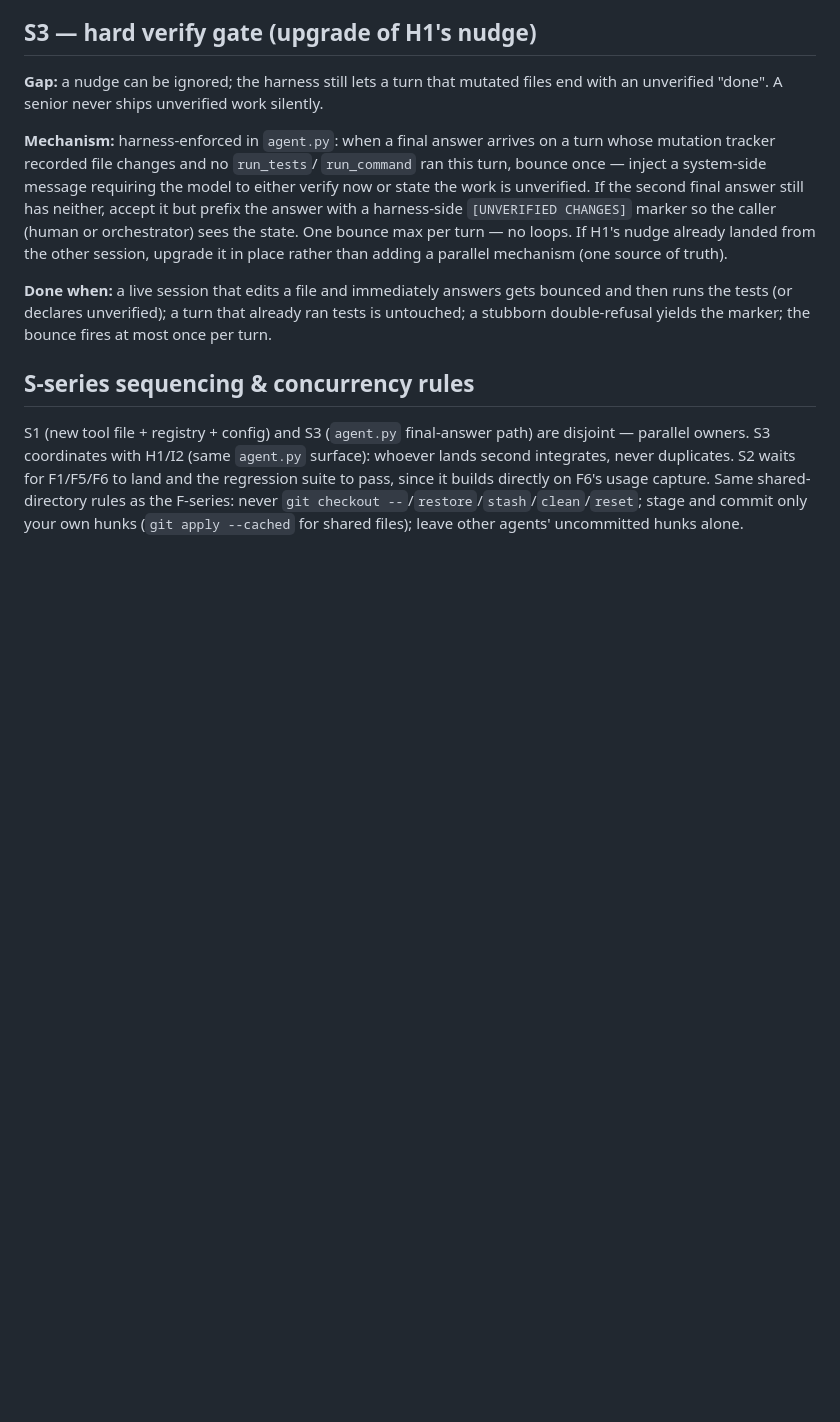
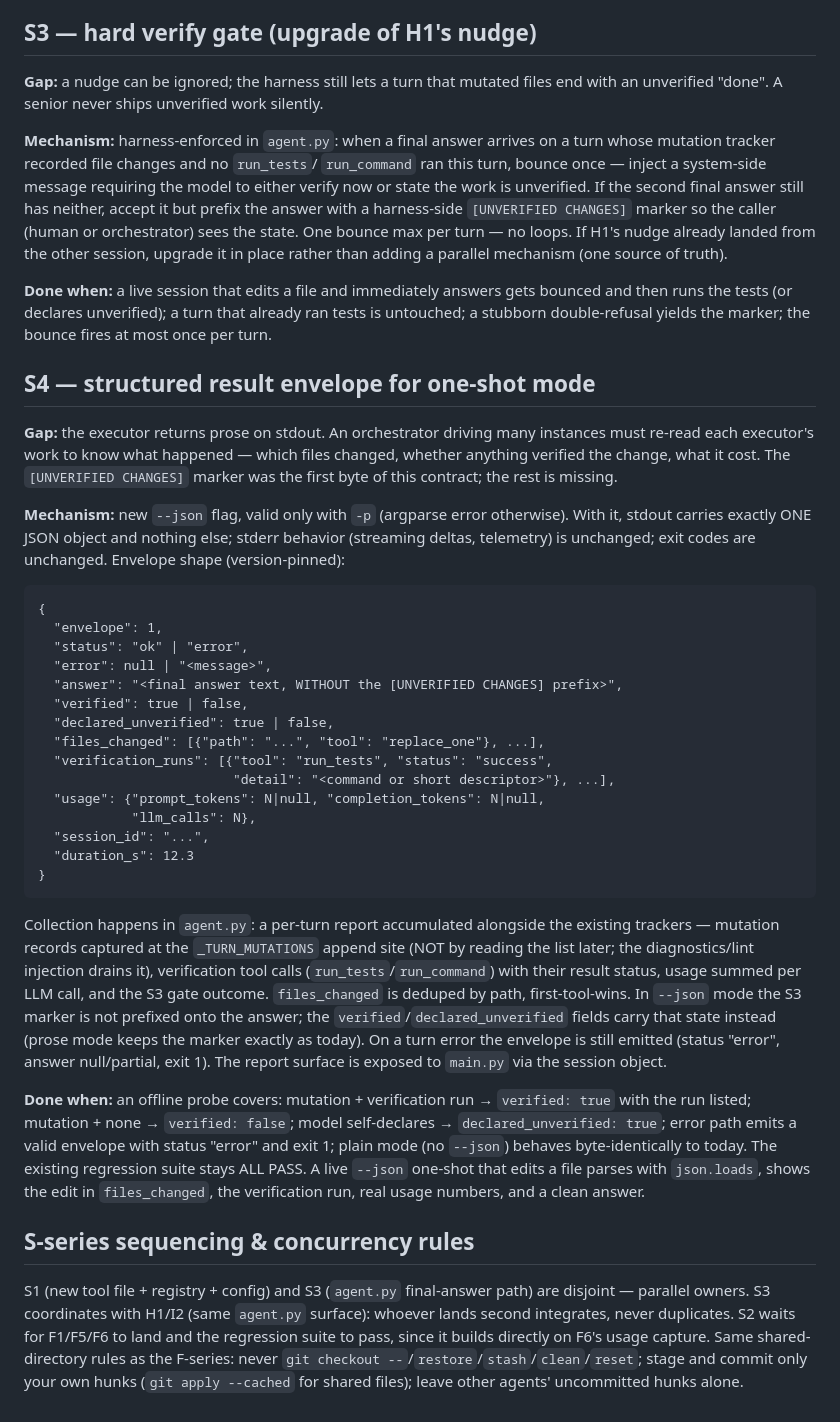
Before and after one commit to dylangrech92/frank, a Markdown page: spec_refinement.md, the part around the change. GitHub-like rendering; blank space fills up the shorter version.

Commit message:
docs: S4 spec — structured result envelope for one-shot mode (orchestrator contract)
Co-Authored-By: Claude Fable 5 <noreply@anthropic.com>

```diff
--- a/spec_refinement.md
+++ b/spec_refinement.md
@@ -362,6 +362,55 @@ bounced and then runs the tests (or declares unverified); a turn that already
 ran tests is untouched; a stubborn double-refusal yields the marker; the
 bounce fires at most once per turn.
 
+## S4 — structured result envelope for one-shot mode
+
+**Gap:** the executor returns prose on stdout. An orchestrator driving many
+instances must re-read each executor's work to know what happened — which
+files changed, whether anything verified the change, what it cost. The
+`[UNVERIFIED CHANGES]` marker was the first byte of this contract; the rest
+is missing.
+
+**Mechanism:** new `--json` flag, valid only with `-p` (argparse error
+otherwise). With it, stdout carries exactly ONE JSON object and nothing else;
+stderr behavior (streaming deltas, telemetry) is unchanged; exit codes are
+unchanged. Envelope shape (version-pinned):
+
+    {
+      "envelope": 1,
+      "status": "ok" | "error",
+      "error": null | "<message>",
+      "answer": "<final answer text, WITHOUT the [UNVERIFIED CHANGES] prefix>",
+      "verified": true | false,
+      "declared_unverified": true | false,
+      "files_changed": [{"path": "...", "tool": "replace_one"}, ...],
+      "verification_runs": [{"tool": "run_tests", "status": "success",
+                             "detail": "<command or short descriptor>"}, ...],
+      "usage": {"prompt_tokens": N|null, "completion_tokens": N|null,
+                "llm_calls": N},
+      "session_id": "...",
+      "duration_s": 12.3
+    }
+
+Collection happens in `agent.py`: a per-turn report accumulated alongside the
+existing trackers — mutation records captured at the `_TURN_MUTATIONS` append
+site (NOT by reading the list later; the diagnostics/lint injection drains
+it), verification tool calls (`run_tests`/`run_command`) with their result
+status, usage summed per LLM call, and the S3 gate outcome. `files_changed`
+is deduped by path, first-tool-wins. In `--json` mode the S3 marker is not
+prefixed onto the answer; the `verified`/`declared_unverified` fields carry
+that state instead (prose mode keeps the marker exactly as today). On a turn
+error the envelope is still emitted (status "error", answer null/partial,
+exit 1). The report surface is exposed to `main.py` via the session object.
+
+**Done when:** an offline probe covers: mutation + verification run →
+`verified: true` with the run listed; mutation + none → `verified: false`;
+model self-declares → `declared_unverified: true`; error path emits a valid
+envelope with status "error" and exit 1; plain mode (no `--json`) behaves
+byte-identically to today. The existing regression suite stays ALL PASS. A
+live `--json` one-shot that edits a file parses with `json.loads`, shows the
+edit in `files_changed`, the verification run, real usage numbers, and a
+clean answer.
+
 ## S-series sequencing & concurrency rules
 
 S1 (new tool file + registry + config) and S3 (`agent.py` final-answer path)
```
